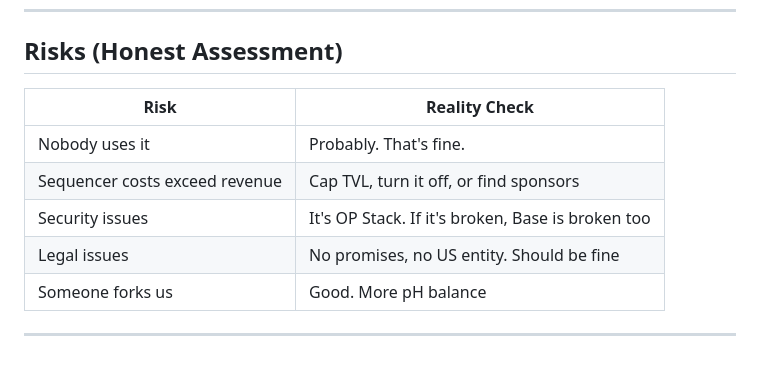
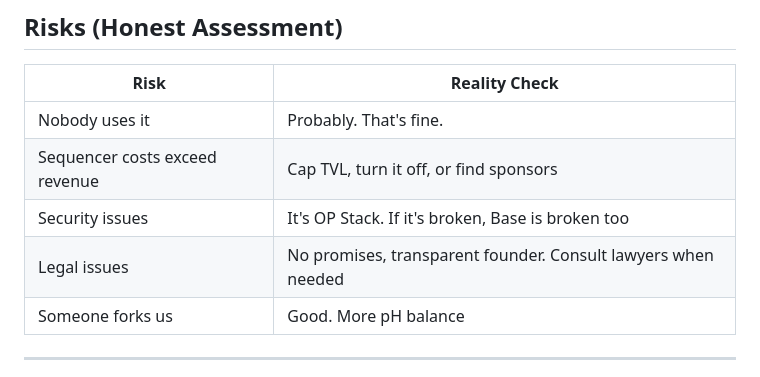
Before and after one commit to NoBanks/ACiD, a Markdown page: PRD.md, the part around the change. GitHub-like rendering.

Commit message:
Fix legal risk language
🤖 Generated with [Claude Code](https://claude.com/claude-code)

Co-Authored-By: Claude Opus 4.5 <noreply@anthropic.com>

```diff
--- a/PRD.md
+++ b/PRD.md
@@ -332,7 +332,7 @@ Sequencer fees go to the operator (us). On Base this is millions/year.
 | Nobody uses it | Probably. That's fine. |
 | Sequencer costs exceed revenue | Cap TVL, turn it off, or find sponsors |
 | Security issues | It's OP Stack. If it's broken, Base is broken too |
-| Legal issues | No promises, no US entity. Should be fine |
+| Legal issues | No promises, transparent founder. Consult lawyers when needed |
 | Someone forks us | Good. More pH balance |
 
 ---
```
